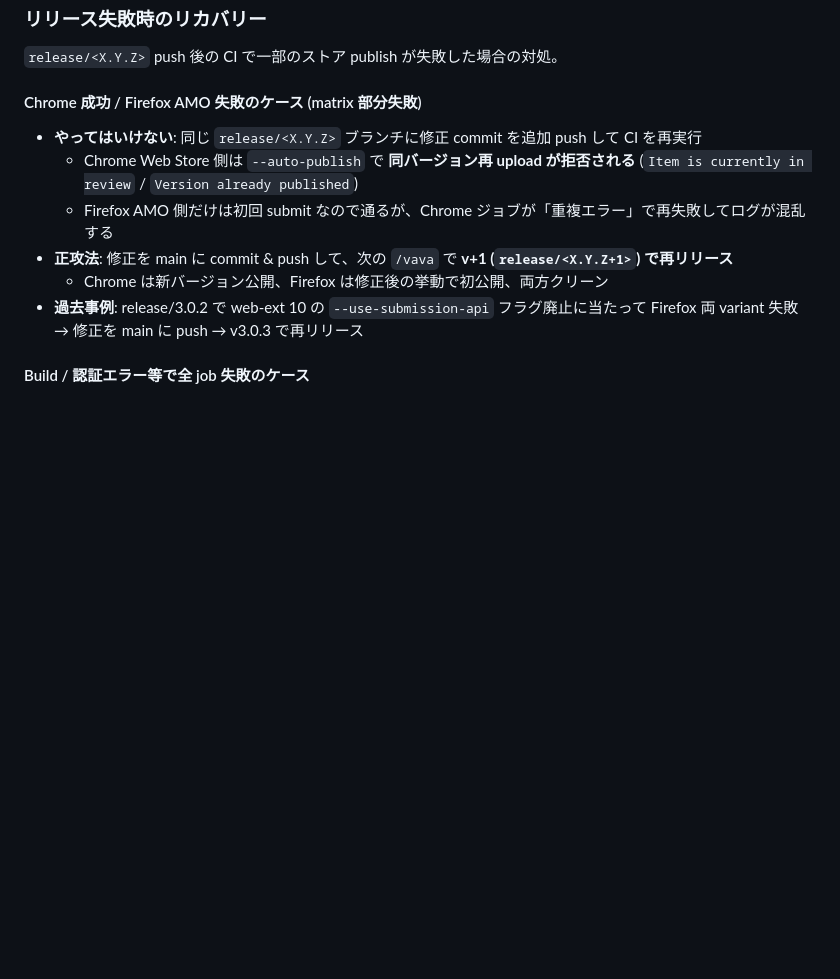
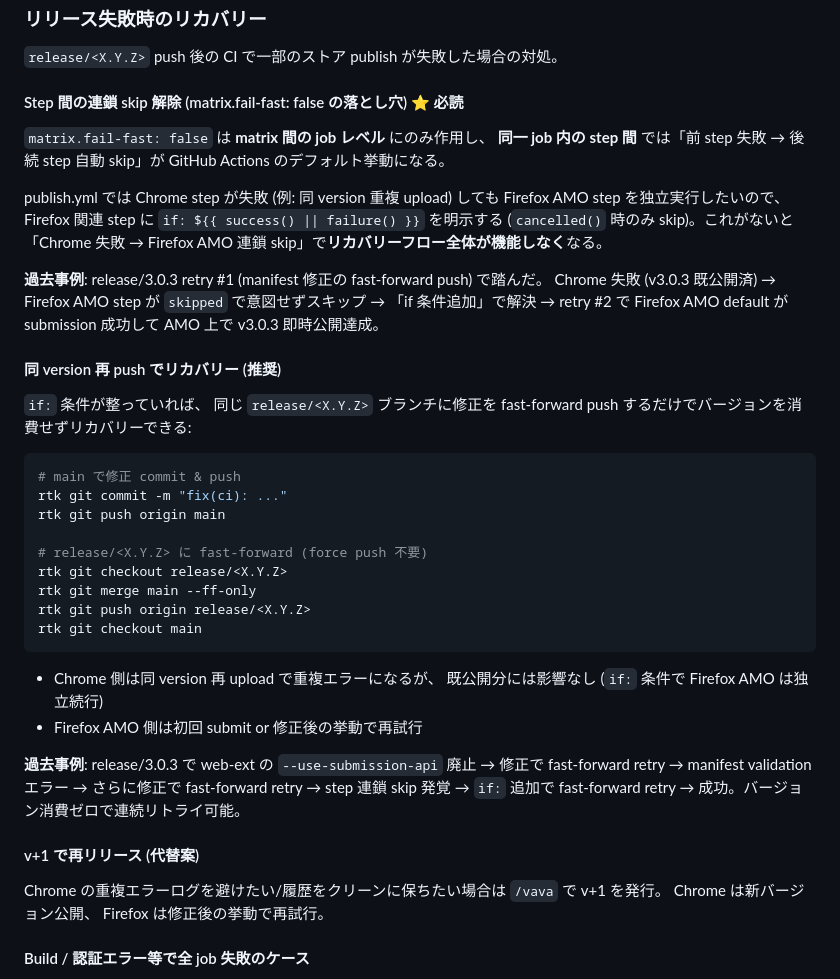
Before and after one commit to 1llum1n4t1s/ReplaceFontSelect, a Markdown page: CLAUDE.md, the part around one of its changes. Rendered like a GitHub page; blank space fills up the shorter version.

````diff
--- a/CLAUDE.md
+++ b/CLAUDE.md
@@ -244,14 +244,38 @@ publish.yml はブランチ末尾 `X.Y.Z` と全 variant の `version` が一致
 
 `release/<X.Y.Z>` push 後の CI で一部のストア publish が失敗した場合の対処。
 
-#### Chrome 成功 / Firefox AMO 失敗のケース (matrix 部分失敗)
+#### Step 間の連鎖 skip 解除 (matrix.fail-fast: false の落とし穴) ⭐ 必読
 
-- **やってはいけない**: 同じ `release/<X.Y.Z>` ブランチに修正 commit を追加 push して CI を再実行
-  - Chrome Web Store 側は `--auto-publish` で **同バージョン再 upload が拒否される** (`Item is currently in review` / `Version already published`)
-  - Firefox AMO 側だけは初回 submit なので通るが、Chrome ジョブが「重複エラー」で再失敗してログが混乱する
-- **正攻法**: 修正を main に commit & push して、次の `/vava` で **v+1 (`release/<X.Y.Z+1>`) で再リリース**
-  - Chrome は新バージョン公開、Firefox は修正後の挙動で初公開、両方クリーン
-- **過去事例**: release/3.0.2 で web-ext 10 の `--use-submission-api` フラグ廃止に当たって Firefox 両 variant 失敗 → 修正を main に push → v3.0.3 で再リリース
+`matrix.fail-fast: false` は **matrix 間の job レベル** にのみ作用し、 **同一 job 内の step 間** では「前 step 失敗 → 後続 step 自動 skip」が GitHub Actions のデフォルト挙動になる。
+
+publish.yml では Chrome step が失敗 (例: 同 version 重複 upload) しても Firefox AMO step を独立実行したいので、 Firefox 関連 step に `if: ${{ success() || failure() }}` を明示する (`cancelled()` 時のみ skip)。これがないと「Chrome 失敗 → Firefox AMO 連鎖 skip」で**リカバリーフロー全体が機能しなく**なる。
+
+**過去事例**: release/3.0.3 retry #1 (manifest 修正の fast-forward push) で踏んだ。 Chrome 失敗 (v3.0.3 既公開済) → Firefox AMO step が `skipped` で意図せずスキップ → 「if 条件追加」で解決 → retry #2 で Firefox AMO default が submission 成功して AMO 上で v3.0.3 即時公開達成。
+
+#### 同 version 再 push でリカバリー (推奨)
+
+`if:` 条件が整っていれば、 同じ `release/<X.Y.Z>` ブランチに修正を fast-forward push するだけでバージョンを消費せずリカバリーできる:
+
+```bash
+# main で修正 commit & push
+rtk git commit -m "fix(ci): ..."
+rtk git push origin main
+
+# release/<X.Y.Z> に fast-forward (force push 不要)
+rtk git checkout release/<X.Y.Z>
+rtk git merge main --ff-only
+rtk git push origin release/<X.Y.Z>
+rtk git checkout main
+```
+
+- Chrome 側は同 version 再 upload で重複エラーになるが、 既公開分には影響なし (`if:` 条件で Firefox AMO は独立続行)
+- Firefox AMO 側は初回 submit or 修正後の挙動で再試行
+
+**過去事例**: release/3.0.3 で web-ext の `--use-submission-api` 廃止 → 修正で fast-forward retry → manifest validation エラー → さらに修正で fast-forward retry → step 連鎖 skip 発覚 → `if:` 追加で fast-forward retry → 成功。バージョン消費ゼロで連続リトライ可能。
+
+#### v+1 で再リリース (代替案)
+
+Chrome の重複エラーログを避けたい/履歴をクリーンに保ちたい場合は `/vava` で v+1 を発行。 Chrome は新バージョン公開、 Firefox は修正後の挙動で再試行。
 
 #### Build / 認証エラー等で全 job 失敗のケース
 
````
Also changed, not shown: other parts of CLAUDE.md (+84 -2 lines).
